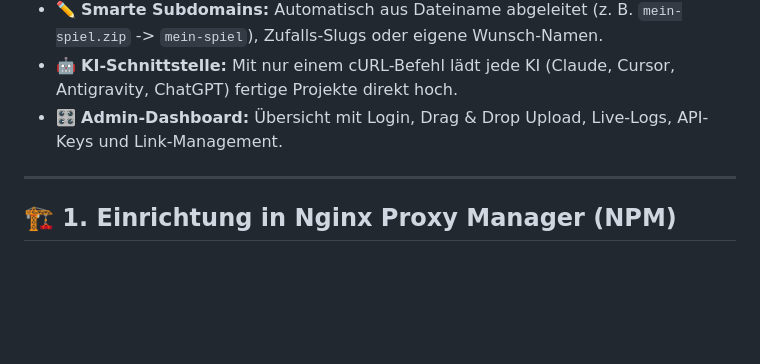
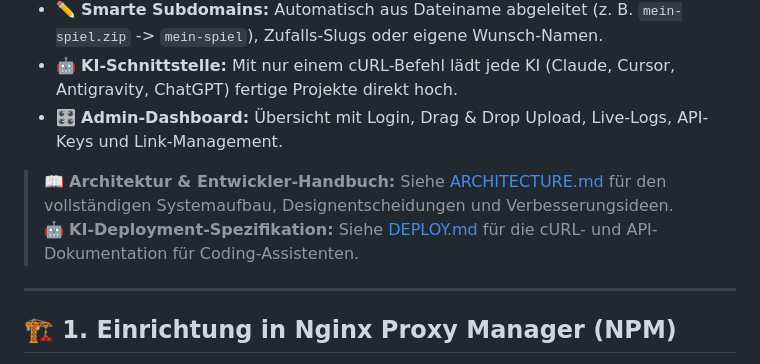
Before and after one commit to lspx-1/snaphost, a Markdown page: README.md, the part around the change. Rendered like a GitHub page; blank space fills up the shorter version.

Commit message:
Add ARCHITECTURE.md and CLAUDE.md developer & AI handover handbook with future improvements

```diff
--- a/README.md
+++ b/README.md
@@ -8,6 +8,9 @@
 * ✏️ **Smarte Subdomains:** Automatisch aus Dateiname abgeleitet (z. B. `mein-spiel.zip` -> `mein-spiel`), Zufalls-Slugs oder eigene Wunsch-Namen.
 * 🤖 **KI-Schnittstelle:** Mit nur einem cURL-Befehl lädt jede KI (Claude, Cursor, Antigravity, ChatGPT) fertige Projekte direkt hoch.
 * 🎛️ **Admin-Dashboard:** Übersicht mit Login, Drag & Drop Upload, Live-Logs, API-Keys und Link-Management.
+
+> 📖 **Architektur & Entwickler-Handbuch:** Siehe [ARCHITECTURE.md](./ARCHITECTURE.md) für den vollständigen Systemaufbau, Designentscheidungen und Verbesserungsideen.
+> 🤖 **KI-Deployment-Spezifikation:** Siehe [DEPLOY.md](./DEPLOY.md) für die cURL- und API-Dokumentation für Coding-Assistenten.
 
 ---
 
```
Also changed, not shown: ARCHITECTURE.md (added, +195 -0 lines), CLAUDE.md (added, +18 -0 lines).
